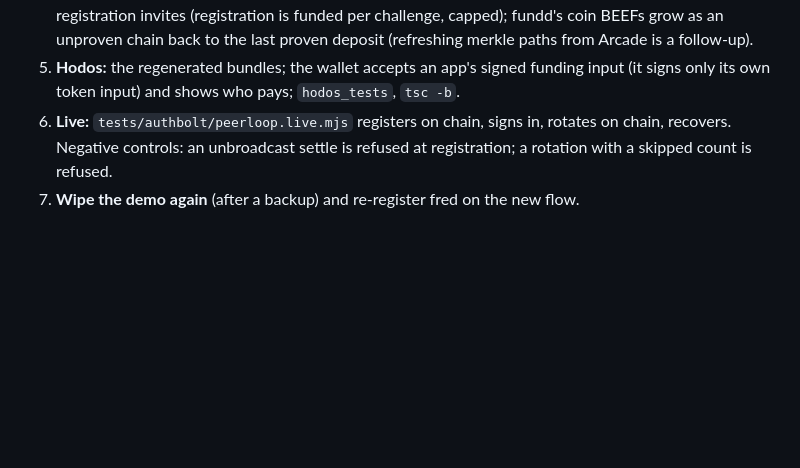
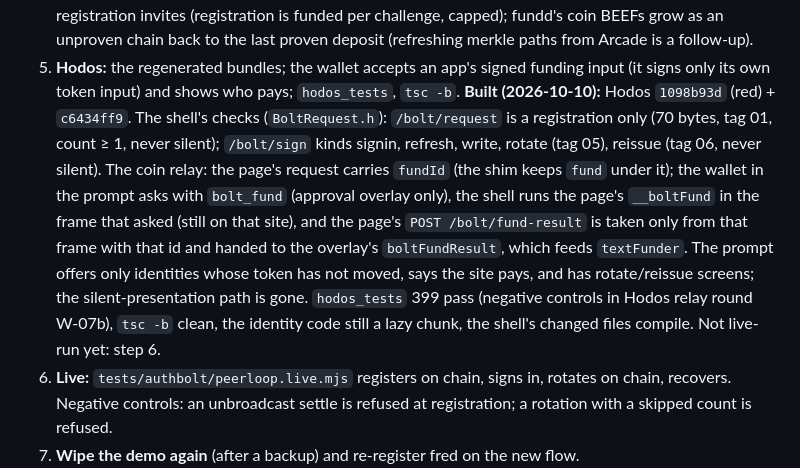
Before and after one commit to BOLT-Association/ChainBrowsers, a Markdown page: docs/authbolt-onchain-holder-keys.md, the part around the change. Drawn GitHub-style; blank space fills up the shorter version.

Commit message:
docs: on-chain holder keys - step 5 built (Hodos checks, coin relay, prompt)
Co-Authored-By: Claude Opus 5.5 <noreply@anthropic.com>
Claude-Session: https://claude.ai/code/session_01UVetifXLLCnaTVzq6JzGiQ

```diff
--- a/docs/authbolt-onchain-holder-keys.md
+++ b/docs/authbolt-onchain-holder-keys.md
@@ -254,6 +254,17 @@ Two more answers (user, 2026-10-10):
 5. **Hodos:** the regenerated bundles; the wallet accepts an app's signed funding input (it signs only
    its own token input) and shows who pays;
    `hodos_tests`, `tsc -b`.
+   **Built (2026-10-10):** Hodos `1098b93d` (red) + `c6434ff9`. The shell's checks
+   (`BoltRequest.h`): `/bolt/request` is a registration only (70 bytes, tag 01, count ≥ 1, never
+   silent); `/bolt/sign` kinds signin, refresh, write, rotate (tag 05), reissue (tag 06, never
+   silent). The coin relay: the page's request carries `fundId` (the shim keeps `fund` under it);
+   the wallet in the prompt asks with `bolt_fund` (approval overlay only), the shell runs the page's
+   `__boltFund` in the frame that asked (still on that site), and the page's `POST
+   /bolt/fund-result` is taken only from that frame with that id and handed to the overlay's
+   `boltFundResult`, which feeds `textFunder`. The prompt offers only identities whose token has
+   not moved, says the site pays, and has rotate/reissue screens; the silent-presentation path is
+   gone. `hodos_tests` 399 pass (negative controls in Hodos relay round W-07b), `tsc -b` clean, the
+   identity code still a lazy chunk, the shell's changed files compile. Not live-run yet: step 6.
 6. **Live:** `tests/authbolt/peerloop.live.mjs` registers on chain, signs in, rotates on chain,
    recovers. Negative controls: an unbroadcast settle is refused at registration; a rotation with
    a skipped count is refused.
```
